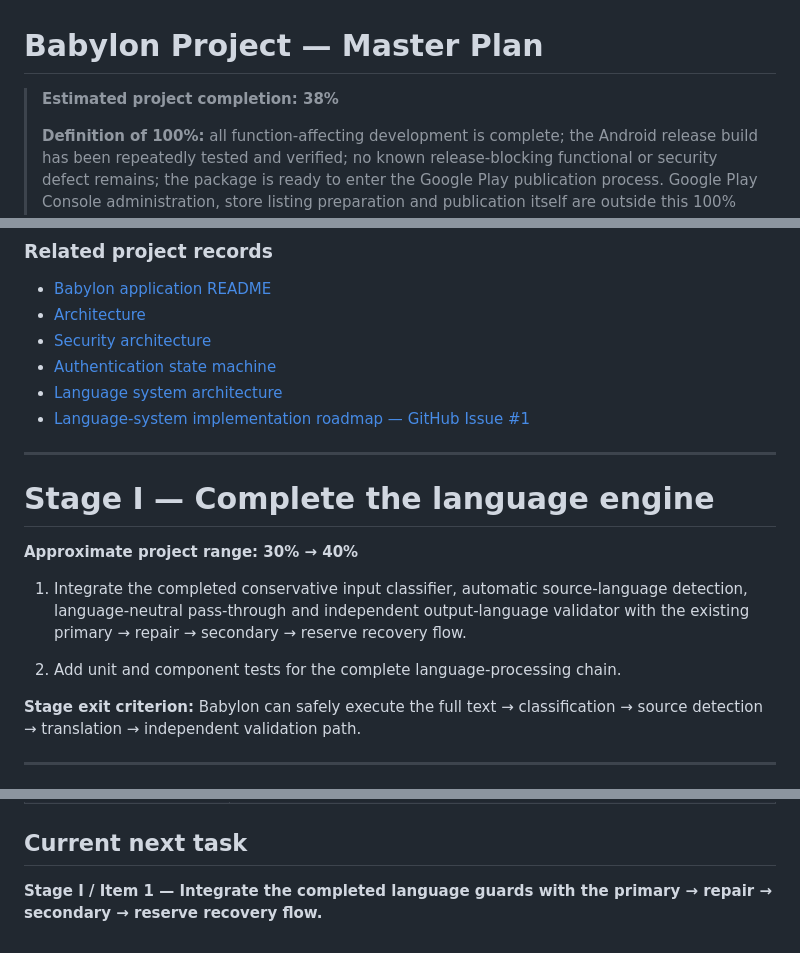
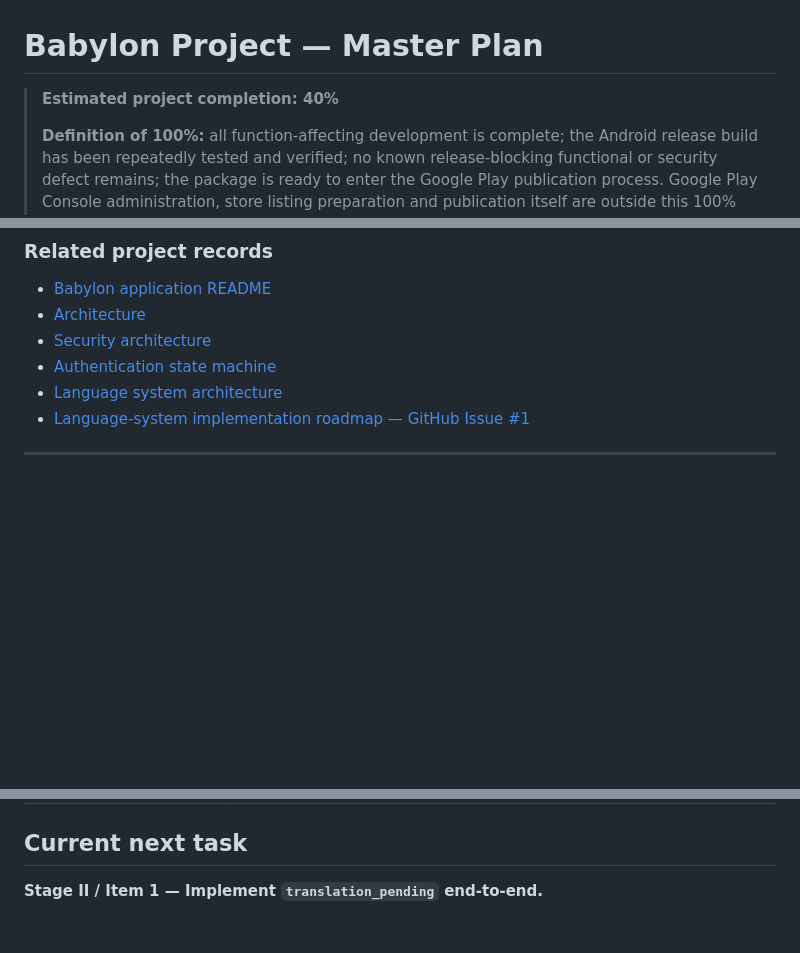
Before and after one commit to StrobiSoft/Babylon, a Markdown page: babylon-project/docs/MASTER_PLAN.md, 3 parts joined by grey strips. GitHub-like rendering; blank space fills up the shorter version.

Commit message:
docs: mark Stage I language engine complete

```diff
--- a/babylon-project/docs/MASTER_PLAN.md
+++ b/babylon-project/docs/MASTER_PLAN.md
@@ -1,6 +1,6 @@
 # Babylon Project — Master Plan
 
-> **Estimated project completion: 38%**
+> **Estimated project completion: 40%**
 >
 > **Definition of 100%:** all function-affecting development is complete; the Android release build has been repeatedly tested and verified; no known release-blocking functional or security defect remains; the package is ready to enter the Google Play publication process. Google Play Console administration, store listing preparation and publication itself are outside this 100% definition.
 
@@ -28,18 +28,6 @@ The master plan and the repository therefore have different roles:
 - [Authentication state machine](AUTH_STATE_MACHINE.md)
 - [Language system architecture](LANGUAGE_SYSTEM_ARCHITECTURE.md)
 - [Language-system implementation roadmap — GitHub Issue #1](https://github.com/StrobiSoft/Babylon/issues/1)
-
----
-
-# Stage I — Complete the language engine
-
-**Approximate project range: 30% → 40%**
-
-1. Integrate the completed conservative input classifier, automatic source-language detection, language-neutral pass-through and independent output-language validator with the existing primary → repair → secondary → reserve recovery flow.
-
-2. Add unit and component tests for the complete language-processing chain.
-
-**Stage exit criterion:** Babylon can safely execute the full text → classification → source detection → translation → independent validation path.
 
 ---
 
@@ -210,4 +198,4 @@ No new foundational feature should normally enter this stage. The focus is provi
 
 ## Current next task
 
-**Stage I / Item 1 — Integrate the completed language guards with the primary → repair → secondary → reserve recovery flow.**
+**Stage II / Item 1 — Implement `translation_pending` end-to-end.**
```
